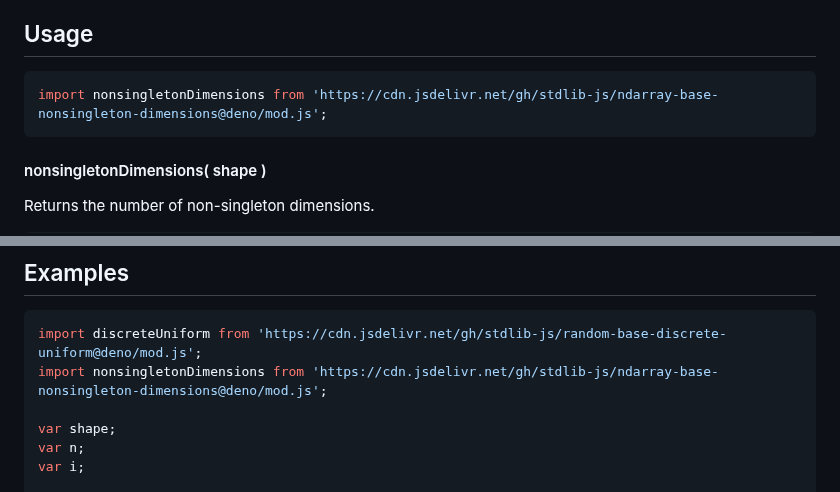
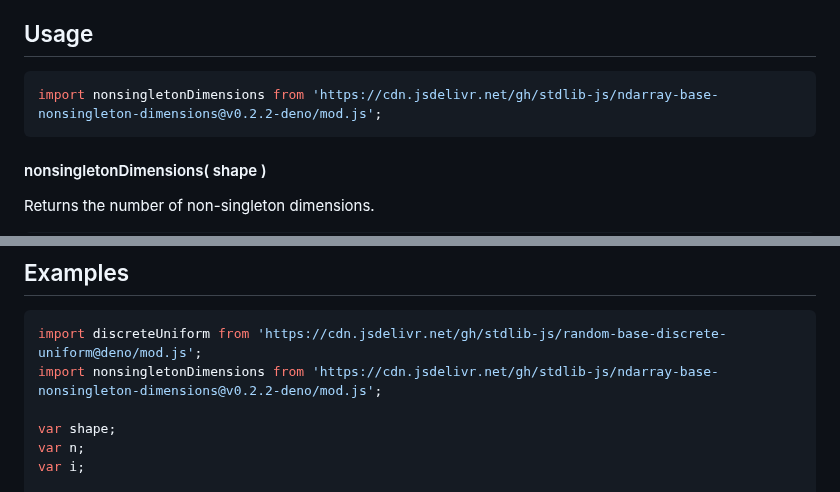
Before and after one commit to stdlib-js/ndarray-base-nonsingleton-dimensions, a Markdown page: README.md, 2 parts joined by grey strips. GitHub-like rendering.

Commit message:
Update README.md for Deno bundle v0.2.2

````diff
--- a/README.md
+++ b/README.md
@@ -52,7 +52,7 @@ limitations under the License.
 ## Usage
 
 ```javascript
-import nonsingletonDimensions from 'https://cdn.jsdelivr.net/gh/stdlib-js/ndarray-base-nonsingleton-dimensions@deno/mod.js';
+import nonsingletonDimensions from 'https://cdn.jsdelivr.net/gh/stdlib-js/ndarray-base-nonsingleton-dimensions@v0.2.2-deno/mod.js';
 ```
 
 #### nonsingletonDimensions( shape )
@@ -90,7 +90,7 @@ var n = nonsingletonDimensions( [ 3, 1, 3 ] );
 
 ```javascript
 import discreteUniform from 'https://cdn.jsdelivr.net/gh/stdlib-js/random-base-discrete-uniform@deno/mod.js';
-import nonsingletonDimensions from 'https://cdn.jsdelivr.net/gh/stdlib-js/ndarray-base-nonsingleton-dimensions@deno/mod.js';
+import nonsingletonDimensions from 'https://cdn.jsdelivr.net/gh/stdlib-js/ndarray-base-nonsingleton-dimensions@v0.2.2-deno/mod.js';
 
 var shape;
 var n;
````
